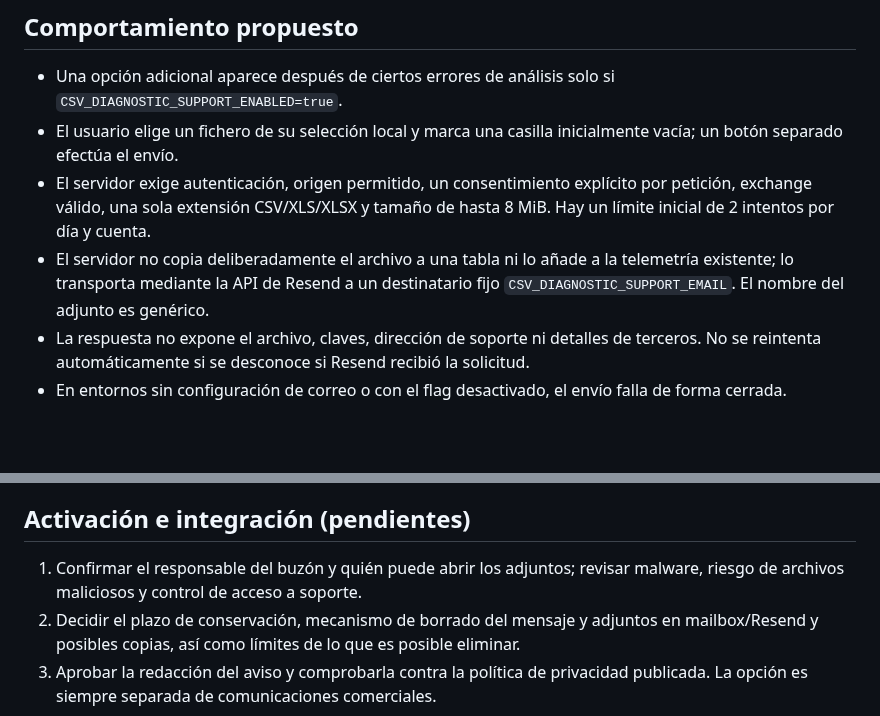
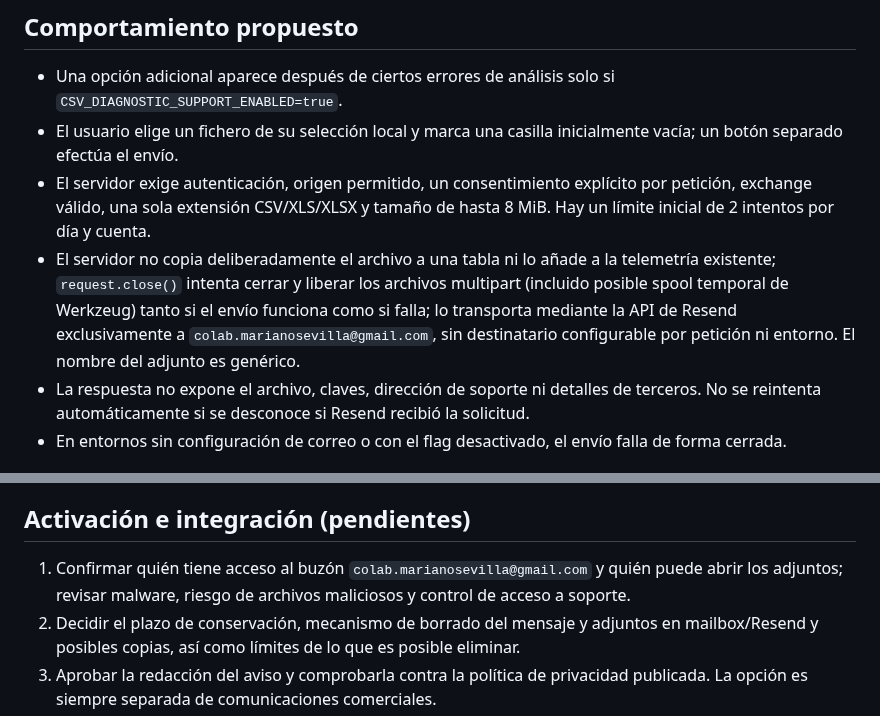
Before and after one commit to MarianoSevilla/fiscal-cripto-, a Markdown page: fiscal_app_export/docs/csv_diagnostic_consent_001.md, 2 parts joined by grey strips. GitHub-like rendering; blank space fills up the shorter version.

Commit message:
docs: name authorized Gmail destination and clarify server temporary-file cleanup

```diff
--- a/fiscal_app_export/docs/csv_diagnostic_consent_001.md
+++ b/fiscal_app_export/docs/csv_diagnostic_consent_001.md
@@ -11,7 +11,7 @@ Permitir que una persona autenticada cuyo informe FIFO haya fallado comparta **v
 - Una opción adicional aparece después de ciertos errores de análisis solo si `CSV_DIAGNOSTIC_SUPPORT_ENABLED=true`.
 - El usuario elige un fichero de su selección local y marca una casilla inicialmente vacía; un botón separado efectúa el envío.
 - El servidor exige autenticación, origen permitido, un consentimiento explícito por petición, exchange válido, una sola extensión CSV/XLS/XLSX y tamaño de hasta 8 MiB. Hay un límite inicial de 2 intentos por día y cuenta.
-- El servidor no copia deliberadamente el archivo a una tabla ni lo añade a la telemetría existente; lo transporta mediante la API de Resend a un destinatario fijo `CSV_DIAGNOSTIC_SUPPORT_EMAIL`. El nombre del adjunto es genérico.
+- El servidor no copia deliberadamente el archivo a una tabla ni lo añade a la telemetría existente; `request.close()` intenta cerrar y liberar los archivos multipart (incluido posible spool temporal de Werkzeug) tanto si el envío funciona como si falla; lo transporta mediante la API de Resend exclusivamente a `colab.marianosevilla@gmail.com`, sin destinatario configurable por petición ni entorno. El nombre del adjunto es genérico.
 - La respuesta no expone el archivo, claves, dirección de soporte ni detalles de terceros. No se reintenta automáticamente si se desconoce si Resend recibió la solicitud.
 - En entornos sin configuración de correo o con el flag desactivado, el envío falla de forma cerrada.
 
@@ -23,7 +23,7 @@ La opción de correo presenta menos complejidad técnica y no exige almacenar te
 
 ## Activación e integración (pendientes)
 
-1. Confirmar el responsable del buzón y quién puede abrir los adjuntos; revisar malware, riesgo de archivos maliciosos y control de acceso a soporte.
+1. Confirmar quién tiene acceso al buzón `colab.marianosevilla@gmail.com` y quién puede abrir los adjuntos; revisar malware, riesgo de archivos maliciosos y control de acceso a soporte.
 2. Decidir el plazo de conservación, mecanismo de borrado del mensaje y adjuntos en mailbox/Resend y posibles copias, así como límites de lo que es posible eliminar.
 3. Aprobar la redacción del aviso y comprobarla contra la política de privacidad publicada. La opción es siempre separada de comunicaciones comerciales.
 4. Verificar en pruebas sintéticas: sin consentimiento/no autenticado/origen ajeno/no habilitado/archivo inválido/error de proveedor, y una entrega simulada correcta.
```
